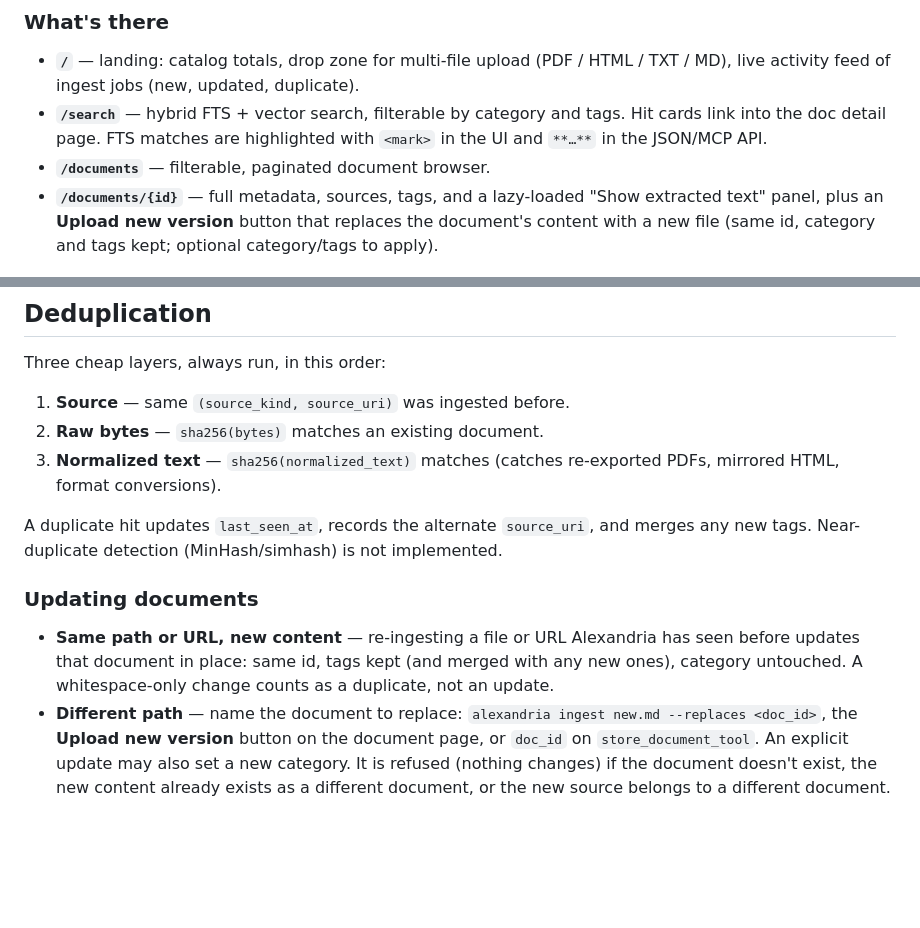
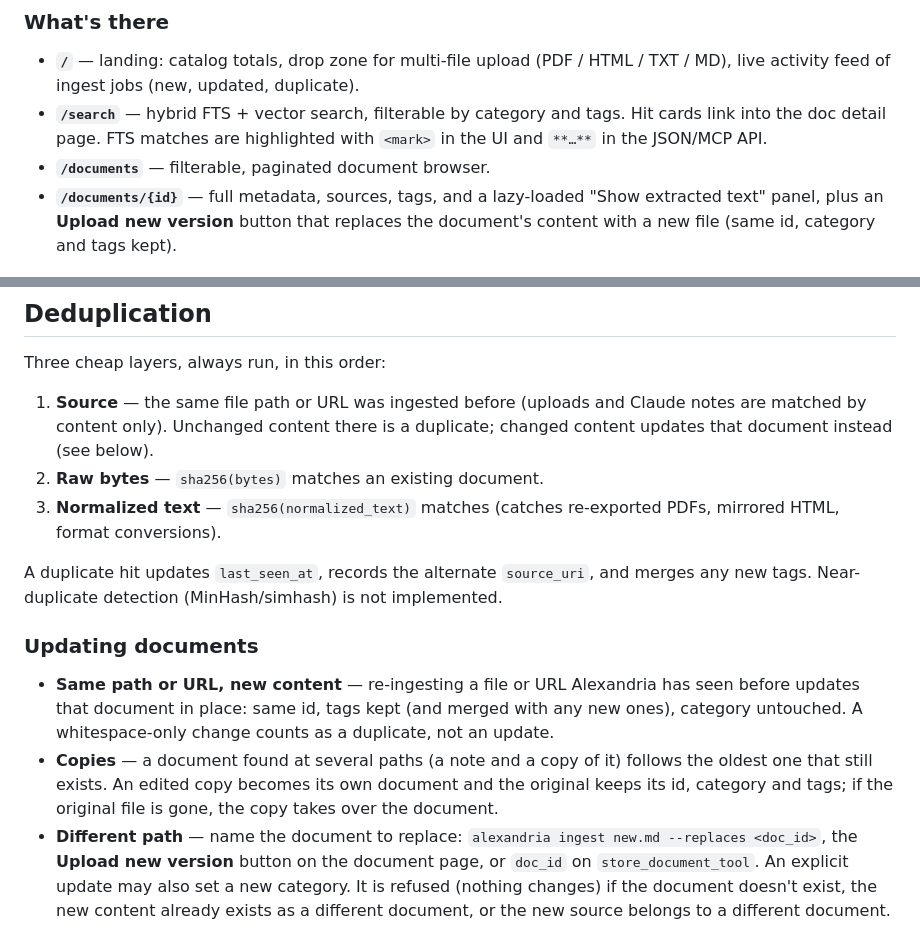
Before and after one commit to thevoidwolf/alexandria, a Markdown page: README.md, 2 parts joined by grey strips. Rendered like a GitHub page; blank space fills up the shorter version.

Commit message:
Docs: copies follow the primary source; fix stale README lines
SPEC §4 and README describe the primary-source rule for documents found
at several paths. README's dedup gate 1 now says it applies to file
paths/URLs only and that changed content there is an update, and the
"Upload new version" button is described as file-only.

Co-Authored-By: Claude Opus 5.5 <noreply@anthropic.com>

```diff
--- a/README.md
+++ b/README.md
@@ -277,7 +277,7 @@ MCP client side — the MCP bearer token and the web password are independent.
 - **`/documents/{id}`** — full metadata, sources, tags, and a lazy-loaded
   "Show extracted text" panel, plus an **Upload new version** button that
   replaces the document's content with a new file (same id, category and tags
-  kept; optional category/tags to apply).
+  kept).
 
 ![Document browser: filter by category and tags, with type, size, and ingest time per row](docs/screenshots/documents.png)
 
@@ -399,7 +399,9 @@ pypdf on that document so ingest stays robust.
 
 Three cheap layers, always run, in this order:
 
-1. **Source** — same `(source_kind, source_uri)` was ingested before.
+1. **Source** — the same file path or URL was ingested before (uploads and
+   Claude notes are matched by content only). Unchanged content there is a
+   duplicate; changed content updates that document instead (see below).
 2. **Raw bytes** — `sha256(bytes)` matches an existing document.
 3. **Normalized text** — `sha256(normalized_text)` matches (catches re-exported
    PDFs, mirrored HTML, format conversions).
@@ -413,6 +415,10 @@ merges any new tags. Near-duplicate detection (MinHash/simhash) is not implement
   seen before updates that document in place: same id, tags kept (and merged
   with any new ones), category untouched. A whitespace-only change counts as a
   duplicate, not an update.
+- **Copies** — a document found at several paths (a note and a copy of it)
+  follows the oldest one that still exists. An edited copy becomes its own
+  document and the original keeps its id, category and tags; if the original
+  file is gone, the copy takes over the document.
 - **Different path** — name the document to replace: `alexandria ingest new.md
   --replaces <doc_id>`, the **Upload new version** button on the document page,
   or `doc_id` on `store_document_tool`. An explicit update may also set a new
```
Also changed, not shown: SPEC.md (+3 -1 lines).
